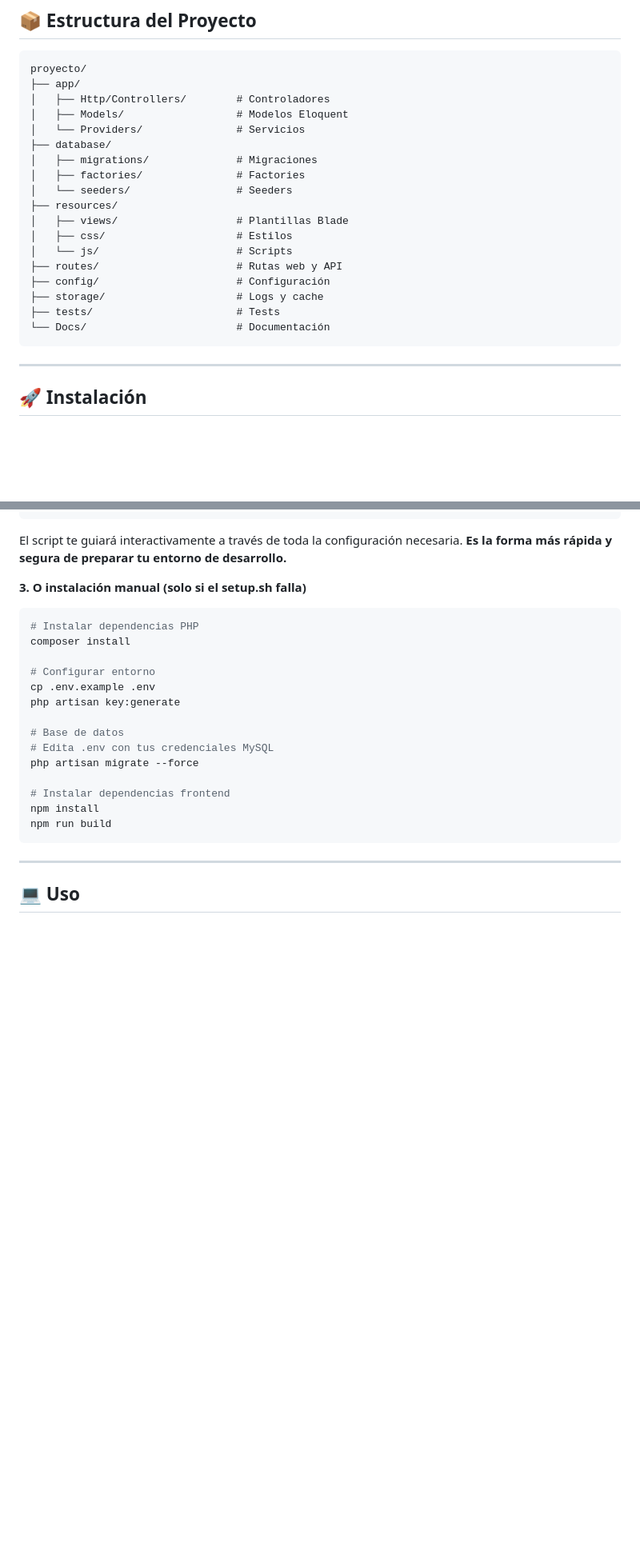
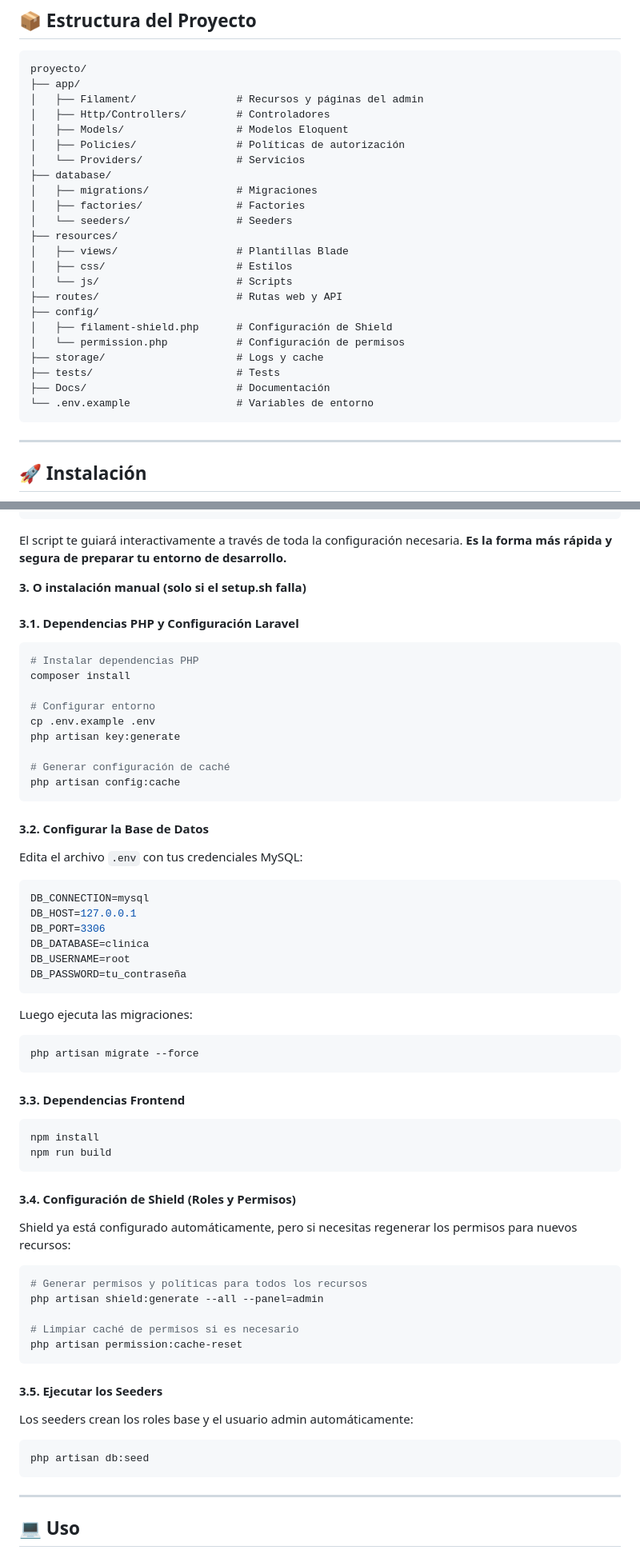
Before and after one commit to Naoufal-Charafat/IW_Grupal_parte2, a Markdown page: README.md, 2 parts joined by grey strips. Shown at 80% size. Drawn GitHub-style; blank space fills up the shorter version.

````diff
--- a/README.md
+++ b/README.md
@@ -106,8 +107,10 @@ El proyecto sigue la metodología **Git Flow** y se encuentra en fase de desarro
 ```
 proyecto/
 ├── app/
+│   ├── Filament/                # Recursos y páginas del admin
 │   ├── Http/Controllers/        # Controladores
 │   ├── Models/                  # Modelos Eloquent
+│   ├── Policies/                # Políticas de autorización
 │   └── Providers/               # Servicios
 ├── database/
 │   ├── migrations/              # Migraciones
@@ -118,10 +121,13 @@ proyecto/
 │   ├── css/                     # Estilos
 │   └── js/                      # Scripts
 ├── routes/                      # Rutas web y API
-├── config/                      # Configuración
+├── config/
+│   ├── filament-shield.php      # Configuración de Shield
+│   └── permission.php           # Configuración de permisos
 ├── storage/                     # Logs y cache
 ├── tests/                       # Tests
-└── Docs/                        # Documentación
+├── Docs/                        # Documentación
+└── .env.example                 # Variables de entorno
 ```
 
 ---
@@ -162,6 +168,8 @@ chmod +x setup.sh
 El script te guiará interactivamente a través de toda la configuración necesaria. **Es la forma más rápida y segura de preparar tu entorno de desarrollo.**
 
 **3. O instalación manual (solo si el setup.sh falla)**
+
+#### 3.1. Dependencias PHP y Configuración Laravel
 ```bash
 # Instalar dependencias PHP
 composer install
@@ -170,13 +178,52 @@ composer install
 cp .env.example .env
 php artisan key:generate
 
-# Base de datos
-# Edita .env con tus credenciales MySQL
+# Generar configuración de caché
+php artisan config:cache
+```
+
+#### 3.2. Configurar la Base de Datos
+
+Edita el archivo `.env` con tus credenciales MySQL:
+
+```env
+DB_CONNECTION=mysql
+DB_HOST=127.0.0.1
+DB_PORT=3306
+DB_DATABASE=clinica
+DB_USERNAME=root
+DB_PASSWORD=tu_contraseña
+```
+
+Luego ejecuta las migraciones:
+```bash
 php artisan migrate --force
+```
 
-# Instalar dependencias frontend
+#### 3.3. Dependencias Frontend
+```bash
 npm install
 npm run build
+```
+
+#### 3.4. Configuración de Shield (Roles y Permisos)
+
+Shield ya está configurado automáticamente, pero si necesitas regenerar los permisos para nuevos recursos:
+
+```bash
+# Generar permisos y políticas para todos los recursos
+php artisan shield:generate --all --panel=admin
+
+# Limpiar caché de permisos si es necesario
+php artisan permission:cache-reset
+```
+
+#### 3.5. Ejecutar los Seeders
+
+Los seeders crean los roles base y el usuario admin automáticamente:
+
+```bash
+php artisan db:seed
 ```
 
 ---
````
Also changed, not shown: other parts of README.md (+119 -23 lines).
